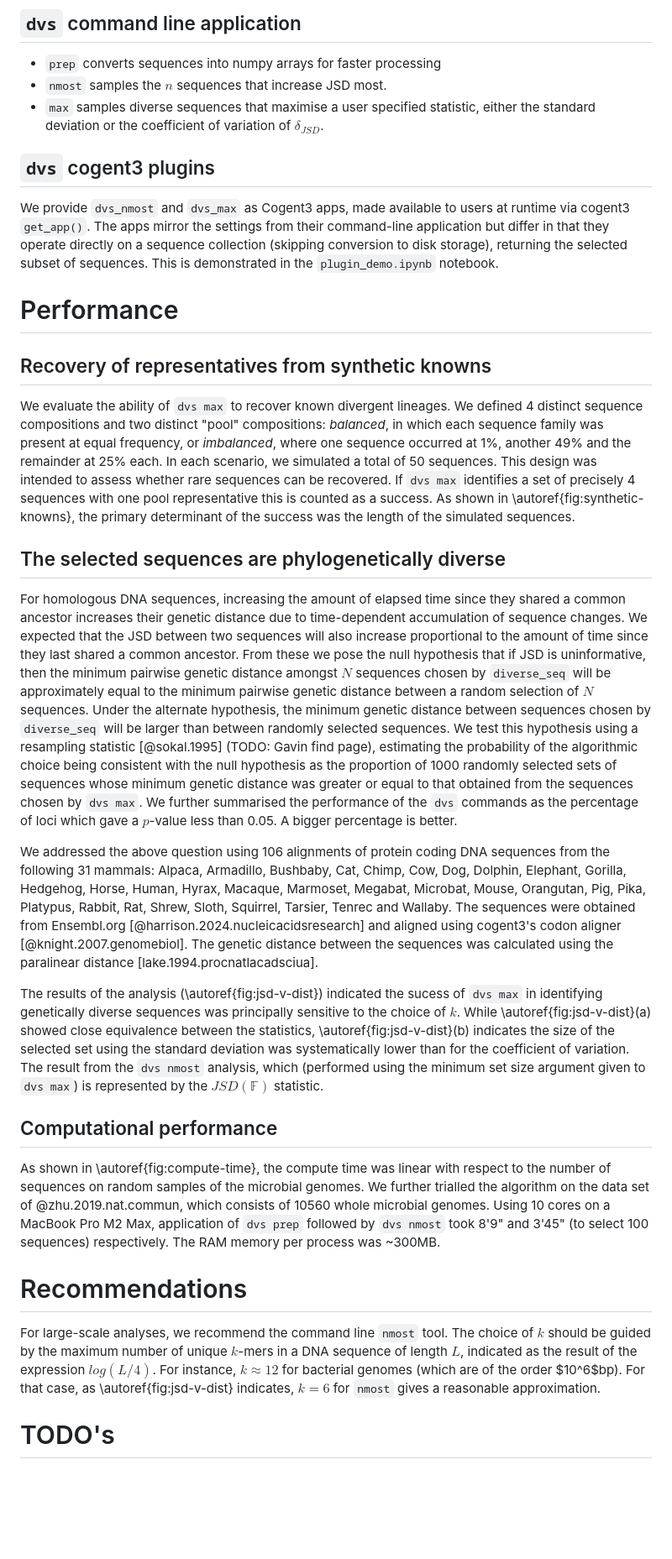
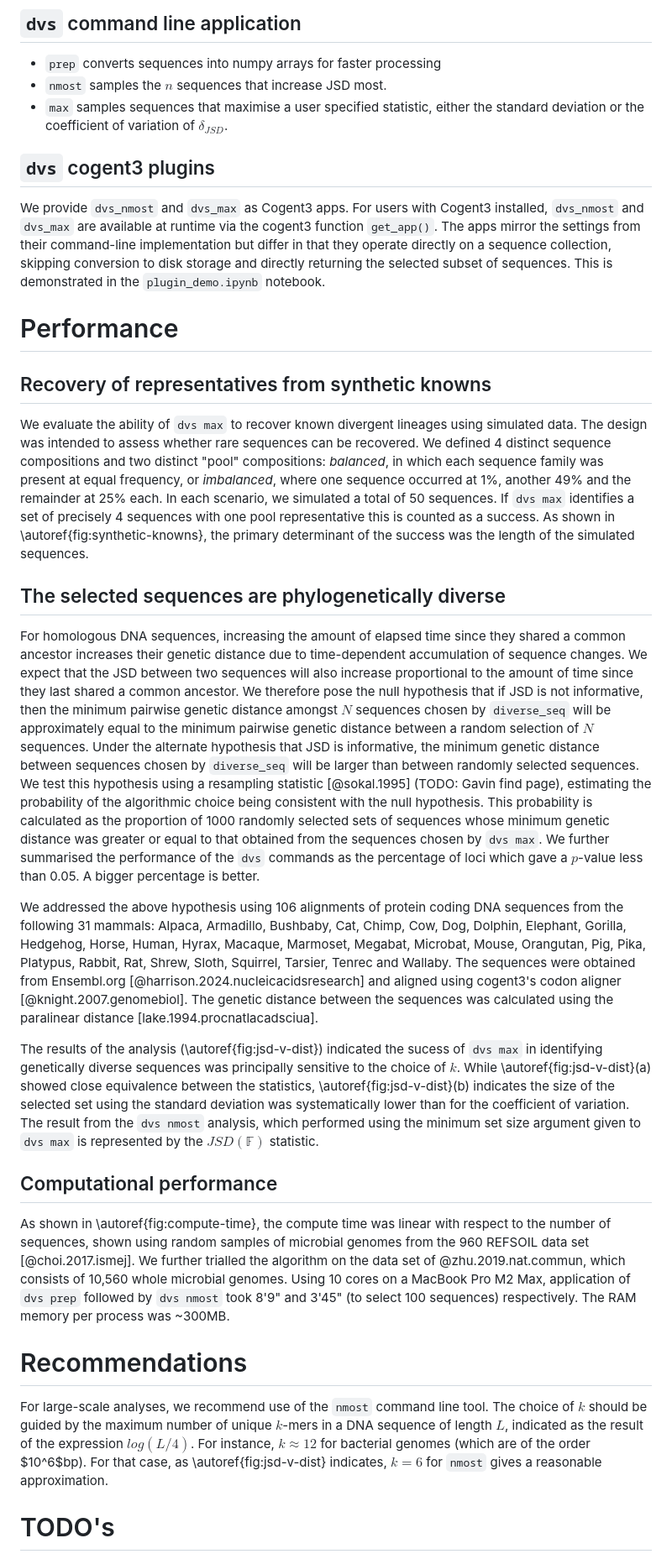
Before and after one commit to GavinHuttley/DiverseSeqPaper, a Markdown page: paper/paper.md, the part around the change printed below. Shown: that part at 84% size. GitHub-like rendering; blank space fills up the shorter version.

Commit message:
ENH: edits to paper

```diff
--- a/paper/paper.md
+++ b/paper/paper.md
@@ -122,33 +127,35 @@ if sr.increases_jsd(r):
 
 - `prep` converts sequences into numpy arrays for faster processing
 - `nmost` samples the $n$ sequences that increase JSD most.
-- `max` samples diverse sequences that maximise a user specified statistic, either the standard deviation or the coefficient of variation of $\delta_{JSD}$.
+- `max` samples sequences that maximise a user specified statistic, either the standard deviation or the coefficient of variation of $\delta_{JSD}$.
 
 ## `dvs` cogent3 plugins
-
-We provide `dvs_nmost` and `dvs_max` as Cogent3 apps, made available to users at runtime via cogent3 `get_app()`. The apps mirror the settings from their command-line application but differ in that they operate directly on a sequence collection (skipping conversion to disk storage), returning the selected subset of sequences. This is demonstrated in the `plugin_demo.ipynb` notebook.
+<!-- inconsistently using cogent3 and Cogent3 --->
+We provide `dvs_nmost` and `dvs_max` as Cogent3 apps. For users with Cogent3 installed, `dvs_nmost` and `dvs_max` are available at runtime via the cogent3 function `get_app()`. The apps mirror the settings from their command-line implementation but differ in that they operate directly on a sequence collection, skipping conversion to disk storage and directly returning the selected subset of sequences. This is demonstrated in the `plugin_demo.ipynb` notebook.
 
 # Performance
 
 ## Recovery of representatives from synthetic knowns
 
-We evaluate the ability of `dvs max` to recover known divergent lineages. We defined 4 distinct sequence compositions and two distinct "pool" compositions: *balanced*, in which each sequence family was present at equal frequency, or *imbalanced*, where one sequence occurred at 1%, another 49% and the remainder at 25% each. In each scenario, we simulated a total of 50 sequences. This design was intended to assess whether rare sequences can be recovered. If `dvs max`  identifies a set of precisely 4 sequences with one pool representative this is counted as a success. As shown in \autoref{fig:synthetic-knowns}, the primary determinant of the success was the length of the simulated sequences.
+We evaluate the ability of `dvs max` to recover known divergent lineages using simulated data. The design was intended to assess whether rare sequences can be recovered. We defined 4 distinct sequence compositions and two distinct "pool" compositions: *balanced*, in which each sequence family was present at equal frequency, or *imbalanced*, where one sequence occurred at 1%, another 49% and the remainder at 25% each. In each scenario, we simulated a total of 50 sequences. If `dvs max`  identifies a set of precisely 4 sequences with one pool representative this is counted as a success. As shown in \autoref{fig:synthetic-knowns}, the primary determinant of the success was the length of the simulated sequences.
 
 ## The selected sequences are phylogenetically diverse
 
-For homologous DNA sequences, increasing the amount of elapsed time since they shared a common ancestor increases their genetic distance due to time-dependent accumulation of  sequence changes. We expected that the JSD between two sequences will also increase proportional to the amount of time since they last shared a common ancestor. From these we pose the null hypothesis that if JSD is uninformative, then the minimum pairwise genetic distance amongst $N$ sequences chosen by `diverse_seq` will be approximately equal to the minimum pairwise genetic distance between a random selection of $N$ sequences. Under the alternate hypothesis, the minimum genetic distance between sequences chosen by `diverse_seq` will be larger than between randomly selected sequences. We test this hypothesis using a resampling statistic [@sokal.1995] (TODO: Gavin find page), estimating the probability of the algorithmic choice being consistent with the null hypothesis as the proportion of 1000 randomly selected sets of sequences whose minimum genetic distance was greater or equal to that obtained from the sequences chosen by `dvs max`. We further summarised the performance of the `dvs` commands as the percentage of loci which gave a $p$-value less than 0.05. A bigger percentage is better.
+For homologous DNA sequences, increasing the amount of elapsed time since they shared a common ancestor increases their genetic distance due to time-dependent accumulation of  sequence changes. We expect that the JSD between two sequences will also increase proportional to the amount of time since they last shared a common ancestor. We therefore pose the null hypothesis that if JSD is not informative, then the minimum pairwise genetic distance amongst $N$ sequences chosen by `diverse_seq` will be approximately equal to the minimum pairwise genetic distance between a random selection of $N$ sequences. Under the alternate hypothesis that JSD is informative, the minimum genetic distance between sequences chosen by `diverse_seq` will be larger than between randomly selected sequences. We test this hypothesis using a resampling statistic [@sokal.1995] (TODO: Gavin find page), estimating the probability of the algorithmic choice being consistent with the null hypothesis. This probability is calculated as the proportion of 1000 randomly selected sets of sequences whose minimum genetic distance was greater or equal to that obtained from the sequences chosen by `dvs max`. We further summarised the performance of the `dvs` commands as the percentage of loci which gave a $p$-value less than 0.05. A bigger percentage is better.
 
-We addressed the above question using 106 alignments of protein coding DNA sequences from the following 31 mammals: Alpaca, Armadillo, Bushbaby, Cat, Chimp, Cow, Dog, Dolphin, Elephant, Gorilla, Hedgehog, Horse, Human, Hyrax, Macaque, Marmoset, Megabat, Microbat, Mouse, Orangutan, Pig, Pika, Platypus, Rabbit, Rat, Shrew, Sloth, Squirrel, Tarsier, Tenrec and Wallaby. The sequences were obtained from Ensembl.org [@harrison.2024.nucleicacidsresearch] and aligned using cogent3's codon aligner [@knight.2007.genomebiol]. The genetic distance between the sequences was calculated using the paralinear distance [lake.1994.procnatlacadsciua].
+We addressed the above hypothesis using 106 alignments of protein coding DNA sequences from the following 31 mammals: Alpaca, Armadillo, Bushbaby, Cat, Chimp, Cow, Dog, Dolphin, Elephant, Gorilla, Hedgehog, Horse, Human, Hyrax, Macaque, Marmoset, Megabat, Microbat, Mouse, Orangutan, Pig, Pika, Platypus, Rabbit, Rat, Shrew, Sloth, Squirrel, Tarsier, Tenrec and Wallaby. The sequences were obtained from Ensembl.org [@harrison.2024.nucleicacidsresearch] and aligned using cogent3's codon aligner [@knight.2007.genomebiol]. The genetic distance between the sequences was calculated using the paralinear distance [lake.1994.procnatlacadsciua].
 
-The results of the analysis (\autoref{fig:jsd-v-dist}) indicated the sucess of `dvs max` in identifying genetically diverse sequences was principally sensitive to the choice of $k$. While \autoref{fig:jsd-v-dist}(a) showed close equivalence between the statistics, \autoref{fig:jsd-v-dist}(b) indicates the size of the selected set using the standard deviation was systematically lower than for the coefficient of variation. The result from the `dvs nmost` analysis, which (performed using the minimum set size argument given to `dvs max`) is represented by the $JSD(\mathbb{F})$ statistic.
+The results of the analysis (\autoref{fig:jsd-v-dist}) indicated the sucess of `dvs max` in identifying genetically diverse sequences was principally sensitive to the choice of $k$. While \autoref{fig:jsd-v-dist}(a) showed close equivalence between the statistics, \autoref{fig:jsd-v-dist}(b) indicates the size of the selected set using the standard deviation was systematically lower than for the coefficient of variation. The result from the `dvs nmost` analysis, which performed using the minimum set size argument given to `dvs max` is represented by the $JSD(\mathbb{F})$ statistic.
 
 ## Computational performance
 
-As shown in \autoref{fig:compute-time}, the compute time was linear with respect to the number of sequences on random samples of the microbial genomes. We further trialled the algorithm on the data set of @zhu.2019.nat.commun, which consists of 10560 whole microbial genomes.  Using 10 cores on a MacBook Pro M2 Max, application of `dvs prep` followed by `dvs nmost` took 8'9" and 3'45" (to select 100 sequences) respectively. The RAM memory per process was ~300MB.
+As shown in \autoref{fig:compute-time}, the compute time was linear with respect to the number of sequences, shown using random samples of microbial genomes from the 960 REFSOIL data set [@choi.2017.ismej]. We further trialled the algorithm on the data set of @zhu.2019.nat.commun, which consists of 10,560 whole microbial genomes.  Using 10 cores on a MacBook Pro M2 Max, application of `dvs prep` followed by `dvs nmost` took 8'9" and 3'45" (to select 100 sequences) respectively. The RAM memory per process was ~300MB.
 
 # Recommendations
 
-For large-scale analyses, we recommend the command line `nmost` tool. The choice of $k$ should be guided by the maximum number of unique $k$-mers in a DNA sequence of length $L$, indicated as the result of the expression $log(L/4)$. For instance, $k\approx 12$ for bacterial genomes (which are of the order $10^6$bp). For that case, as \autoref{fig:jsd-v-dist} indicates, $k=6$ for `nmost` gives a reasonable approximation.
+For large-scale analyses, we recommend use of the `nmost` command line tool. The choice of $k$ should be guided by the maximum number of unique $k$-mers in a DNA sequence of length $L$, indicated as the result of the expression $log(L/4)$. For instance, $k\approx 12$ for bacterial genomes (which are of the order $10^6$bp). For that case, as \autoref{fig:jsd-v-dist} indicates, $k=6$ for `nmost` gives a reasonable approximation.
+<!-- could be clearer why they would want to use a smaller k but which gives a reasonable approximation --->
+
 
 # TODO's
 
```
Also changed, not shown: other parts of paper/paper.md (+16 -11 lines).
